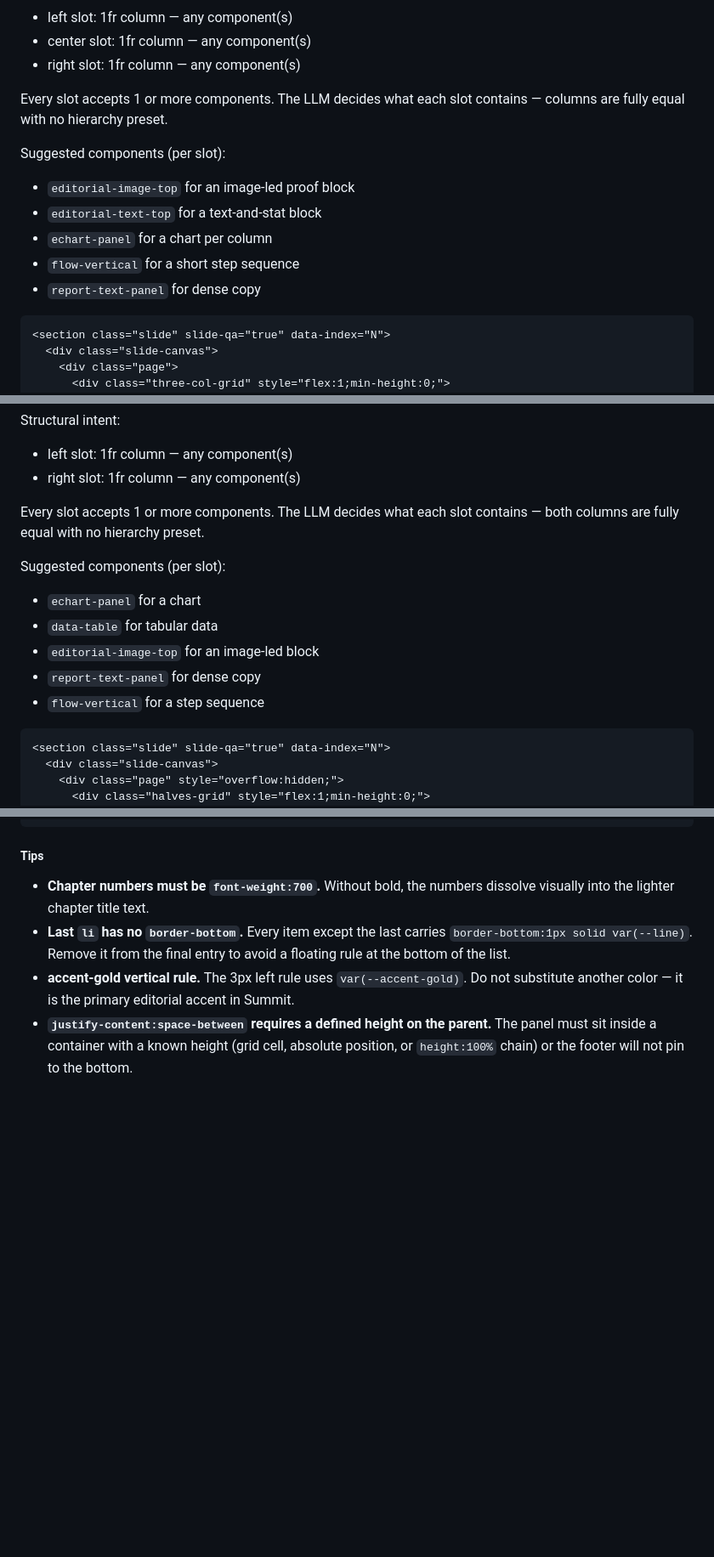
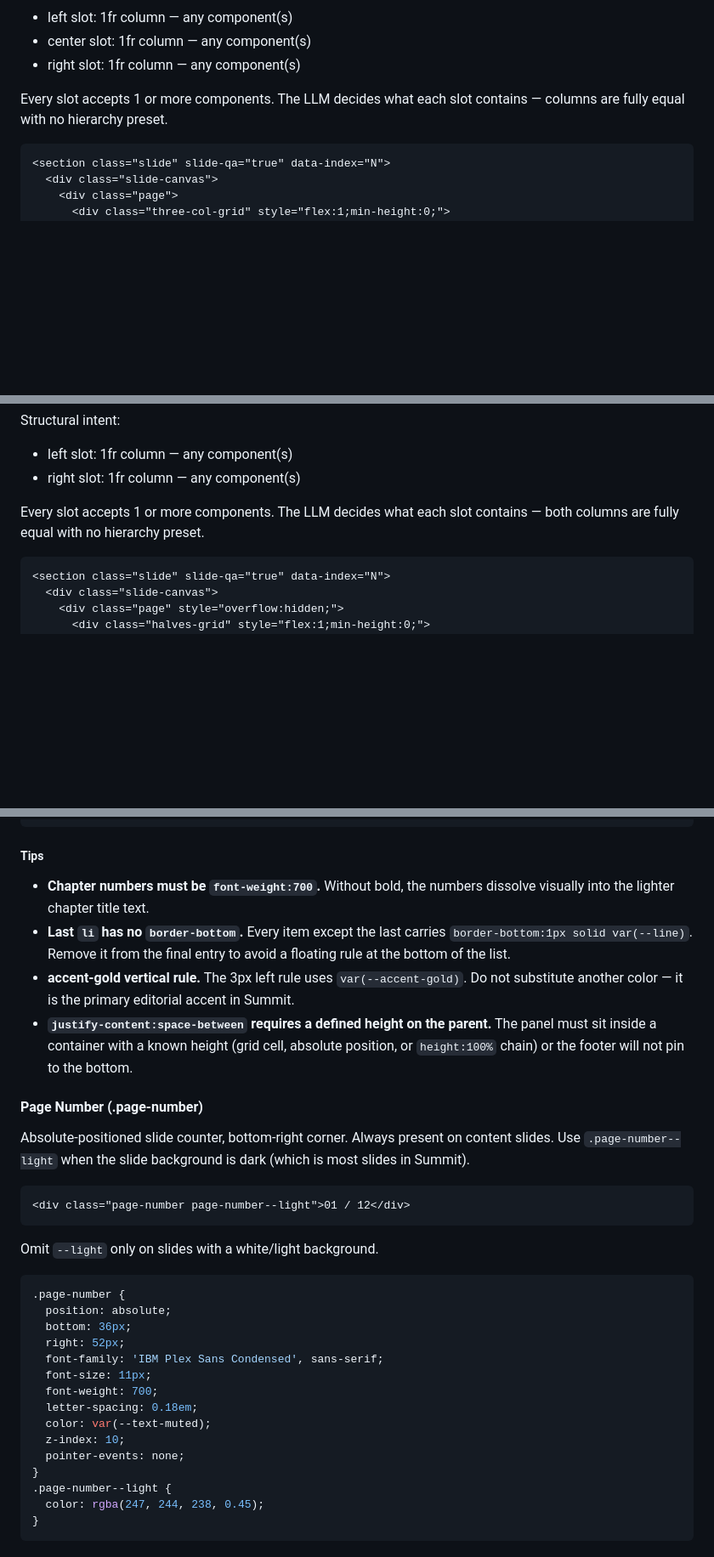
Before and after one commit to cyber-dash-tech/revela, a Markdown page: designs/summit/DESIGN.md, 3 parts joined by grey strips. Shown at 85% size. Rendered like a GitHub page; blank space fills up the shorter version.

Commit message:
docs(summit): add page-number component

````diff
--- a/designs/summit/DESIGN.md
+++ b/designs/summit/DESIGN.md
@@ -584,13 +575,6 @@ Structural intent:
 
 Every slot accepts 1 or more components. The LLM decides what each slot contains — columns are fully equal with no hierarchy preset.
 
-Suggested components (per slot):
-- `editorial-image-top` for an image-led proof block
-- `editorial-text-top` for a text-and-stat block
-- `echart-panel` for a chart per column
-- `flow-vertical` for a short step sequence
-- `report-text-panel` for dense copy
-
 ```html
 <section class="slide" slide-qa="true" data-index="N">
   <div class="slide-canvas">
@@ -646,12 +630,6 @@ Structural intent:
 
 Every slot accepts 1 or more components. The LLM decides what each slot contains — both columns are fully equal with no hierarchy preset.
 
-Suggested components (per slot):
-- `echart-panel` for a chart
-- `data-table` for tabular data
-- `editorial-image-top` for an image-led block
-- `report-text-panel` for dense copy
-- `flow-vertical` for a step sequence
 
 ```html
 <section class="slide" slide-qa="true" data-index="N">
@@ -1744,3 +1719,33 @@ Narrow editorial panel for table-of-contents slides. A 3px accent-gold vertical
 - **`justify-content:space-between` requires a defined height on the parent.** The panel must sit inside a container with a known height (grid cell, absolute position, or `height:100%` chain) or the footer will not pin to the bottom.
 <!-- @component:toc:end -->
 
+<!-- @component:page-number:start -->
+#### Page Number (.page-number)
+
+Absolute-positioned slide counter, bottom-right corner. Always present on content slides.
+Use `.page-number--light` when the slide background is dark (which is most slides in Summit).
+
+```html
+<div class="page-number page-number--light">01 / 12</div>
+```
+
+Omit `--light` only on slides with a white/light background.
+
+```css
+.page-number {
+  position: absolute;
+  bottom: 36px;
+  right: 52px;
+  font-family: 'IBM Plex Sans Condensed', sans-serif;
+  font-size: 11px;
+  font-weight: 700;
+  letter-spacing: 0.18em;
+  color: var(--text-muted);
+  z-index: 10;
+  pointer-events: none;
+}
+.page-number--light {
+  color: rgba(247, 244, 238, 0.45);
+}
+```
+
````
Also changed, not shown: other parts of designs/summit/DESIGN.md (+2 -12 lines).
